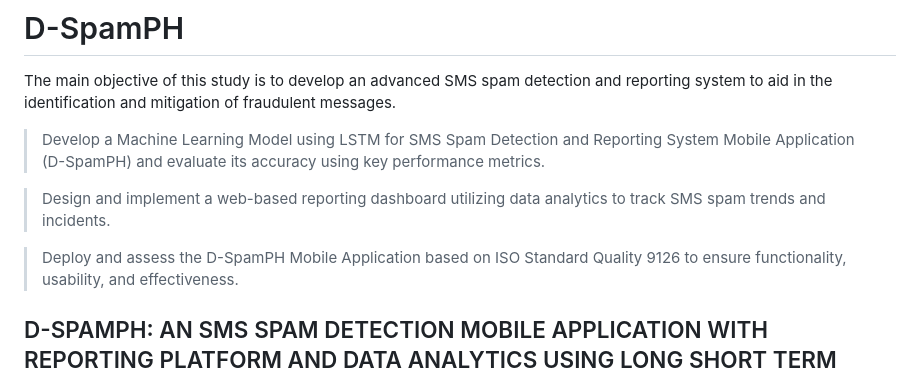
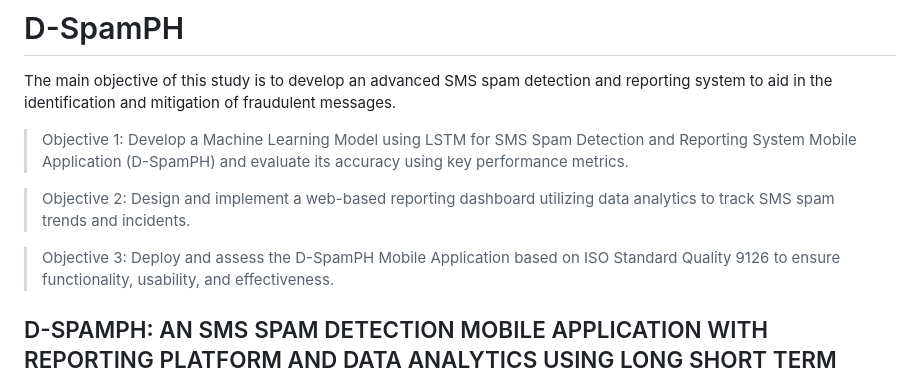
Before and after one commit to techesidents/app_dspamph, a Markdown page: README.md, the part around the change. GitHub-like rendering.

```diff
--- a/README.md
+++ b/README.md
@@ -6,11 +6,11 @@ Hello! This is a Mobile App and Web Project developed by BSIT-4B Students of Wes
 
 The main objective of this study is to develop an advanced SMS spam detection and reporting system to aid in the identification and mitigation of fraudulent messages.
 
-   > Develop a Machine Learning Model using LSTM for SMS Spam Detection and Reporting System Mobile Application (D-SpamPH) and evaluate its accuracy using key performance metrics.
+   > Objective 1: Develop a Machine Learning Model using LSTM for SMS Spam Detection and Reporting System Mobile Application (D-SpamPH) and evaluate its accuracy using key performance metrics.
 
-   > Design and implement a web-based reporting dashboard utilizing data analytics to track SMS spam trends and incidents.
+   > Objective 2: Design and implement a web-based reporting dashboard utilizing data analytics to track SMS spam trends and incidents.
 
-   > Deploy and assess the D-SpamPH Mobile Application based on ISO Standard Quality 9126 to ensure functionality, usability, and effectiveness.
+   > Objective 3: Deploy and assess the D-SpamPH Mobile Application based on ISO Standard Quality 9126 to ensure functionality, usability, and effectiveness.
 
 ## D-SPAMPH: AN SMS SPAM DETECTION MOBILE APPLICATION WITH REPORTING PLATFORM AND DATA ANALYTICS USING LONG SHORT TERM MEMORY ALGORITHM
 
```
